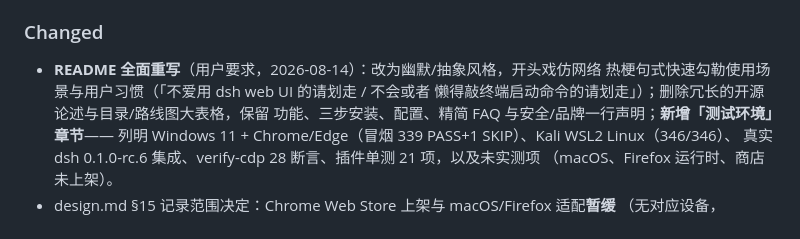
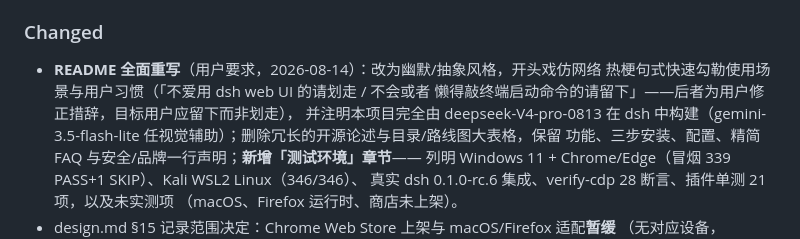
Before and after one commit to 222wcnm/dsh-manager-dev, a Markdown page: CHANGELOG.md, the part around the change. GitHub-like rendering.

```diff
--- a/CHANGELOG.md
+++ b/CHANGELOG.md
@@ -39,7 +39,9 @@
 ### Changed
 - **README 全面重写**（用户要求，2026-08-14）：改为幽默/抽象风格，开头戏仿网络
   热梗句式快速勾勒使用场景与用户习惯（「不爱用 dsh web UI 的请划走 / 不会或者
-  懒得敲终端启动命令的请划走」）；删除冗长的开源论述与目录/路线图大表格，保留
+  懒得敲终端启动命令的请留下」——后者为用户修正措辞，目标用户应留下而非划走），
+  并注明本项目完全由 deepseek-V4-pro-0813 在 dsh 中构建（gemini-3.5-flash-lite
+  任视觉辅助）；删除冗长的开源论述与目录/路线图大表格，保留
   功能、三步安装、配置、精简 FAQ 与安全/品牌一行声明；**新增「测试环境」章节**——
   列明 Windows 11 + Chrome/Edge（冒烟 339 PASS+1 SKIP）、Kali WSL2 Linux（346/346）、
   真实 dsh 0.1.0-rc.6 集成、verify-cdp 28 断言、插件单测 21 项，以及未实测项
```
Also changed, not shown: README.md (+2 -1 lines).
